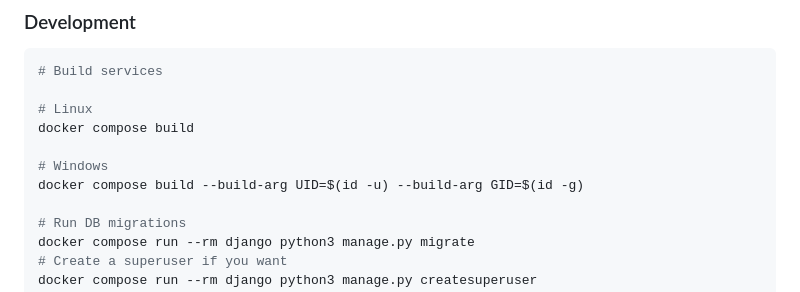
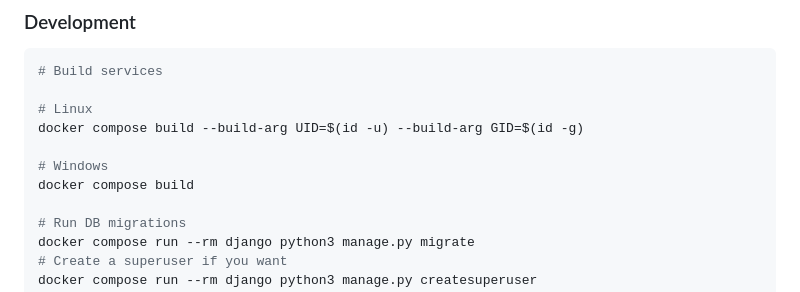
Before and after one commit to monosans/socnet, a Markdown page: README.md, the part around the change. Drawn GitHub-style.

Commit message:
fix(docs): update Docker build instructions for Linux and Windows in README.md

```diff
--- a/README.md
+++ b/README.md
@@ -49,10 +49,10 @@ Copy the `.env.example` file to `.env`. Set the settings you need in the `.env`
 # Build services
 
 # Linux
-docker compose build
+docker compose build --build-arg UID=$(id -u) --build-arg GID=$(id -g)
 
 # Windows
-docker compose build --build-arg UID=$(id -u) --build-arg GID=$(id -g)
+docker compose build
 
 # Run DB migrations
 docker compose run --rm django python3 manage.py migrate
```
